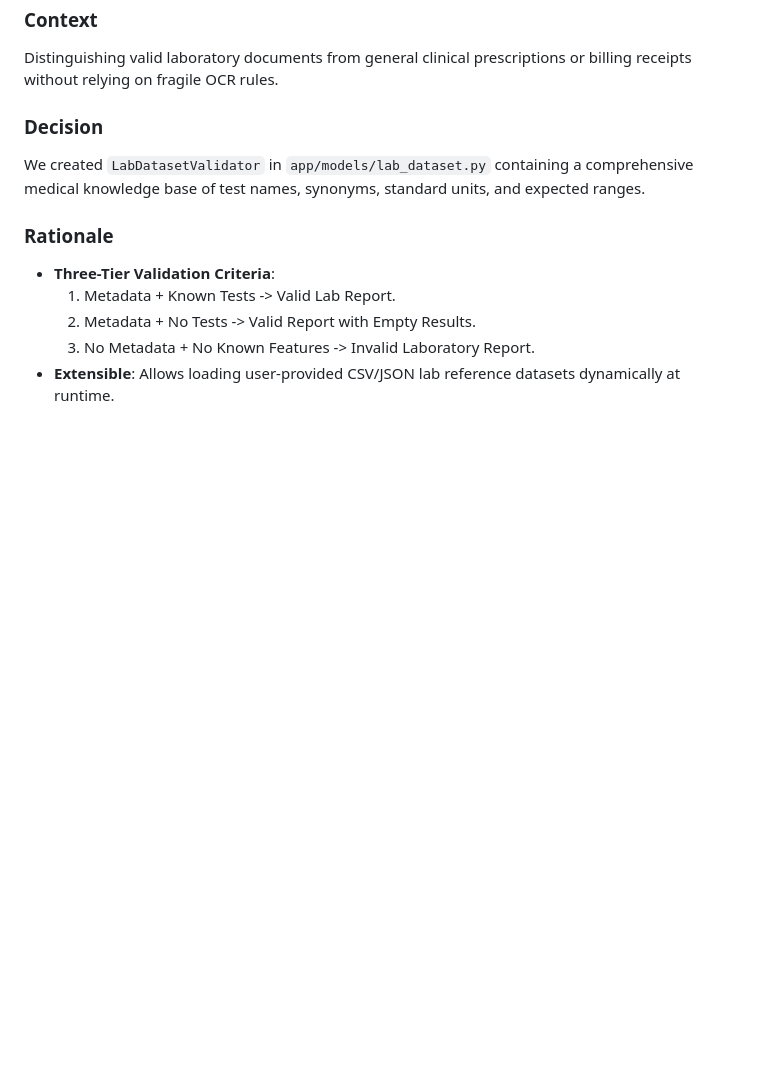
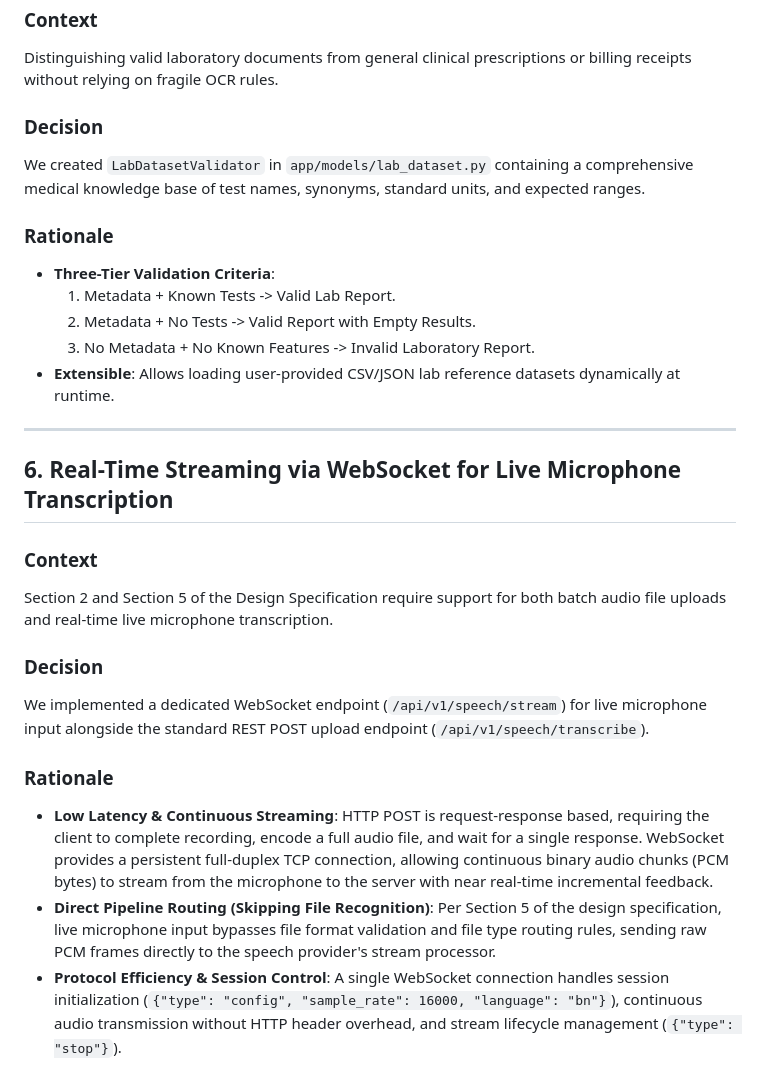
Before and after one commit to Rijwanul-10/Speech-Document-Extractor, a Markdown page: DECISIONS.md, the part around the change. Rendered like a GitHub page; blank space fills up the shorter version.

Commit message:
docs: add rationale for WebSocket live microphone transcription to DECISIONS.md

```diff
--- a/DECISIONS.md
+++ b/DECISIONS.md
@@ -74,3 +74,18 @@ We created `LabDatasetValidator` in `app/models/lab_dataset.py` containing a com
   2. Metadata + No Tests -> Valid Report with Empty Results.
   3. No Metadata + No Known Features -> Invalid Laboratory Report.
 - **Extensible**: Allows loading user-provided CSV/JSON lab reference datasets dynamically at runtime.
+
+---
+
+## 6. Real-Time Streaming via WebSocket for Live Microphone Transcription
+
+### Context
+Section 2 and Section 5 of the Design Specification require support for both batch audio file uploads and real-time live microphone transcription.
+
+### Decision
+We implemented a dedicated WebSocket endpoint (`/api/v1/speech/stream`) for live microphone input alongside the standard REST POST upload endpoint (`/api/v1/speech/transcribe`).
+
+### Rationale
+- **Low Latency & Continuous Streaming**: HTTP POST is request-response based, requiring the client to complete recording, encode a full audio file, and wait for a single response. WebSocket provides a persistent full-duplex TCP connection, allowing continuous binary audio chunks (PCM bytes) to stream from the microphone to the server with near real-time incremental feedback.
+- **Direct Pipeline Routing (Skipping File Recognition)**: Per Section 5 of the design specification, live microphone input bypasses file format validation and file type routing rules, sending raw PCM frames directly to the speech provider's stream processor.
+- **Protocol Efficiency & Session Control**: A single WebSocket connection handles session initialization (`{"type": "config", "sample_rate": 16000, "language": "bn"}`), continuous audio transmission without HTTP header overhead, and stream lifecycle management (`{"type": "stop"}`).
```
